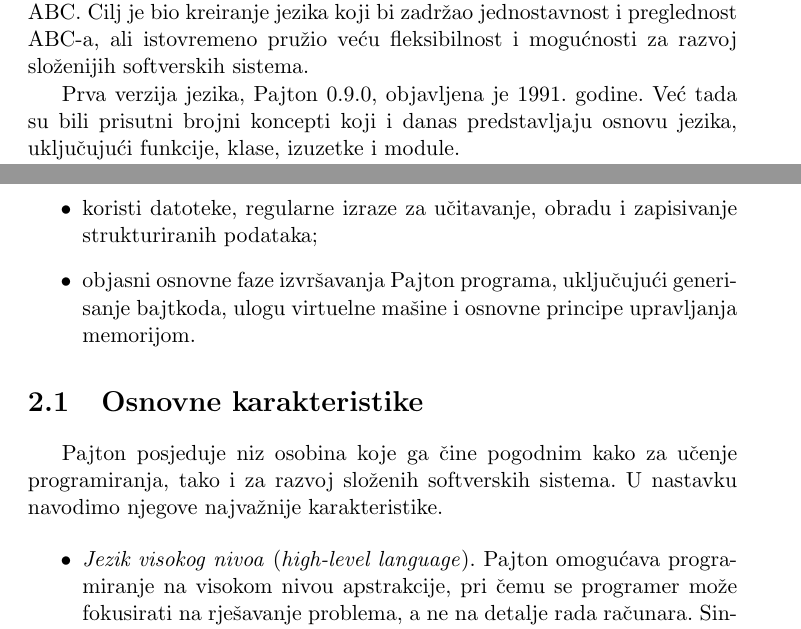
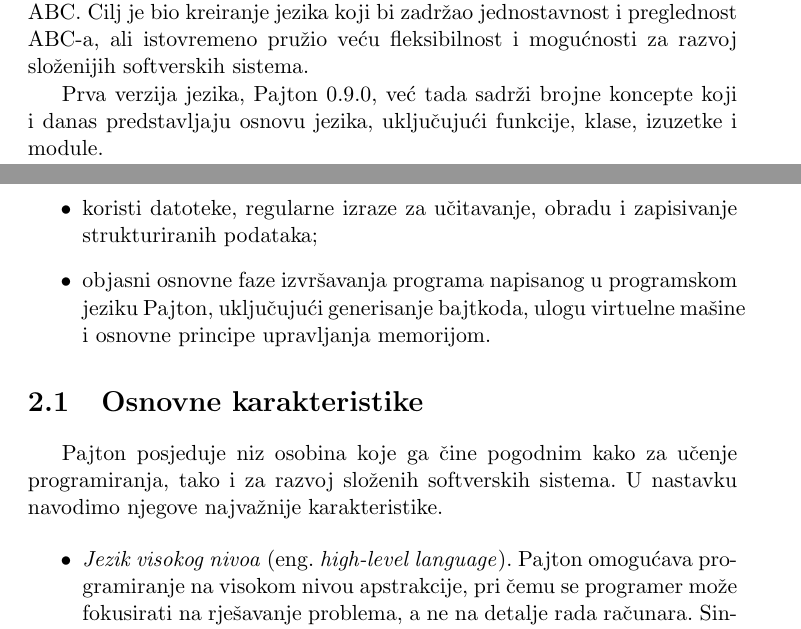
Before and after one commit to markodjukanovic90/Proceduralno-programiranje-knjiga, a LaTeX book (knjiga_poliranje/main.tex, which reads knjiga_poliranje/chapter-01-02/chapter01.tex): two parts of pages 46 and 48 of 237, joined at a grey line, cut so that both start at the same text. Compiled offline with pdfLaTeX.

Commit message:
Do sekcije 2.3

```diff
--- a/knjiga_poliranje/chapter-01-02/chapter01.tex
+++ b/knjiga_poliranje/chapter-01-02/chapter01.tex
@@ -13,7 +13,7 @@ Od svog nastanka Pajton je prošao kroz više razvojnih faza i danas predstavlja
 
 Početak razvoja Pajtona vezuje se za 1989. godinu, kada je Guido van Rossum započeo rad na novom programskom jeziku inspirisanom jezikom ABC. Cilj je bio kreiranje jezika koji bi zadržao jednostavnost i preglednost ABC-a, ali istovremeno pružio veću fleksibilnost i mogućnosti za razvoj složenijih softverskih sistema.
 
-Prva verzija jezika, Pajton 0.9.0, objavljena je 1991. godine. Već tada su bili prisutni brojni koncepti koji i danas predstavljaju osnovu jezika, uključujući funkcije, klase, izuzetke i module.
+Prva verzija jezika, Pajton 0.9.0, već tada sadrži brojne koncepte koji i danas predstavljaju osnovu jezika, uključujući funkcije, klase, izuzetke i module.
 
 Pajton 1.0 objavljen je 1994. godine i donio je dodatne funkcionalnosti inspirisane funkcionalnim programiranjem, kao što su funkcije \texttt{map}, \texttt{filter}, \texttt{reduce} i lambda izrazi. Verzija 2.0, objavljena 2000. godine, uvela je značajna unapređenja poput komprehenzije lista (\textit{list comprehensions}) i automatskog upravljanja memorijom putem sakupljača otpadaka (\textit{garbage collector}).
 
@@ -62,7 +62,7 @@ Nakon uspješnog savladavanja sadržaja ove glave student će biti u stanju da:
 	\item koristi datoteke,  regularne izraze za učitavanje,
 	obradu i zapisivanje strukturiranih podataka;
 
-	\item objasni osnovne faze izvršavanja Pajton programa, uključujući
+	\item objasni osnovne faze izvršavanja programa napisanog u programskom jeziku Pajton, uključujući
 	generisanje bajtkoda, ulogu virtuelne mašine i osnovne principe
 	upravljanja memorijom.
 \end{itemize}
@@ -72,7 +72,7 @@ Nakon uspješnog savladavanja sadržaja ove glave student će biti u stanju da:
 Pajton posjeduje niz osobina koje ga čine pogodnim kako za učenje programiranja, tako i za razvoj složenih softverskih sistema. U nastavku navodimo njegove najvažnije karakteristike.
 
 \begin{itemize}
-	\item \textit{Jezik visokog nivoa} (\textit{high-level language}). Pajton omogućava programiranje na visokom nivou apstrakcije, pri čemu se programer može fokusirati na rješavanje problema, a ne na detalje rada računara. Sintaksa jezika je jednostavna i pregledna, zbog čega je k\^od relativno lako čitati i održavati.
+	\item \textit{Jezik visokog nivoa} (eng. \textit{high-level language}). Pajton omogućava programiranje na visokom nivou apstrakcije, pri čemu se programer može fokusirati na rješavanje problema, a ne na detalje rada računara. Sintaksa jezika je jednostavna i pregledna, zbog čega je k\^od relativno lako čitati i održavati.
 
 	\item \textit{Dinamički tipiziran jezik}. Tip promjenljive određuje se tokom izvršavanja programa. Zbog toga nije potrebno unaprijed deklarisati tip svake promjenljive. Na primjer, ista promjenljiva može u jednom trenutku sadržavati cijeli broj, a kasnije tekstualnu vrijednost.
 
```
Also changed, not shown: knjiga_poliranje/main.pdf, knjiga_poliranje/chapter-01-02/chapter01.tex (4 more changed lines), 2 other files.
